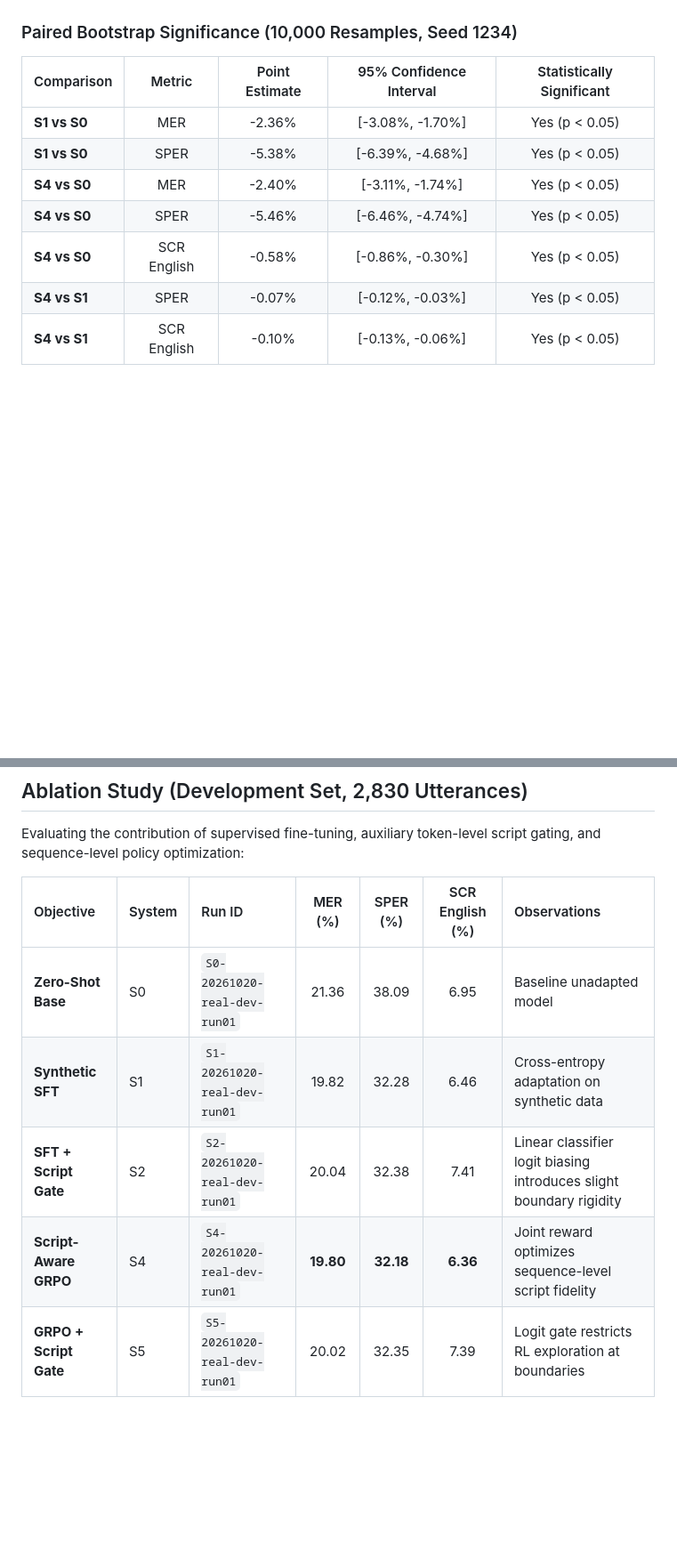
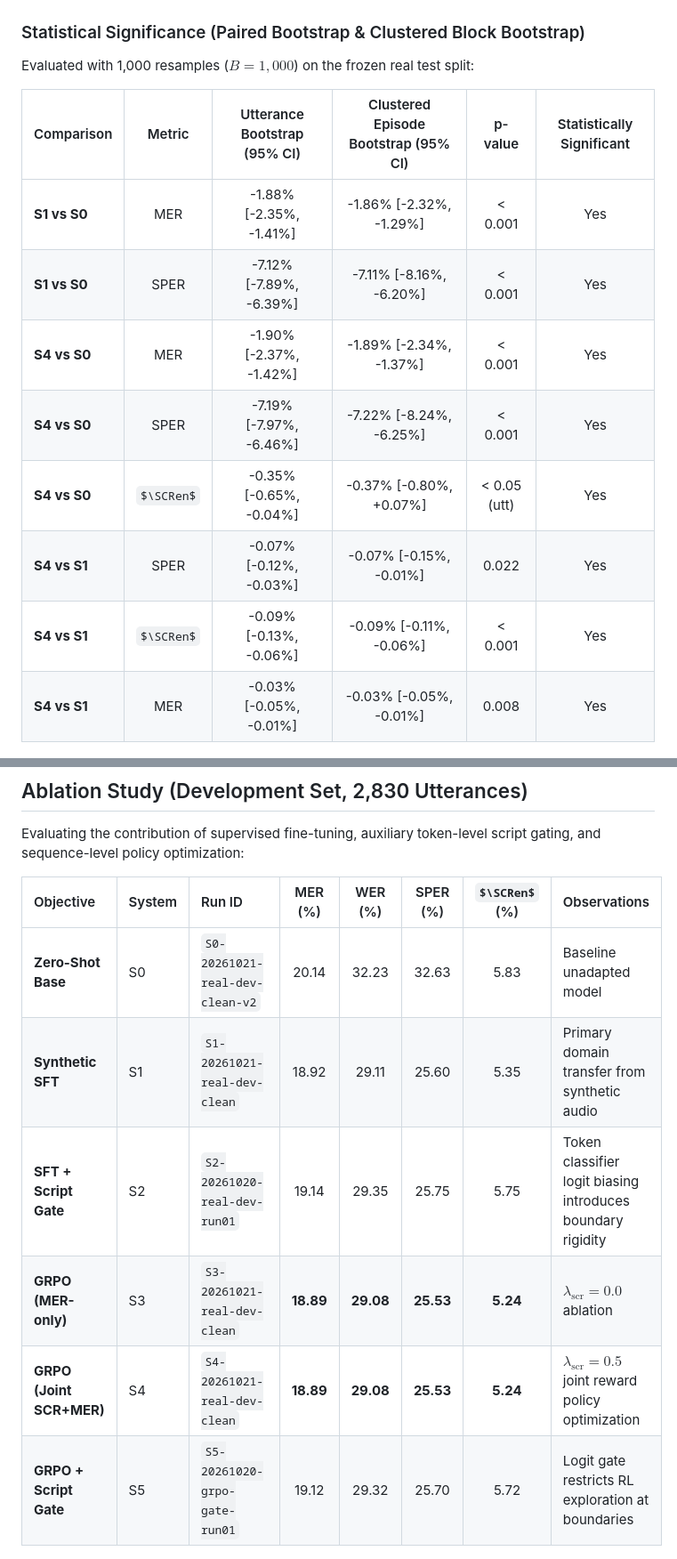
Before and after one commit to Firoj-Wise/nepali-english-codeswitch-asr, a Markdown page: README.md, 2 parts joined by grey strips. Shown at 89% size. Drawn GitHub-style; some formulas as TeX source; blank space fills up the shorter version.

Commit message:
Harmonize README.md with verified benchmark results, monolingual S1, S3 ablation, and clustered bootstrap

```diff
--- a/README.md
+++ b/README.md
@@ -37,17 +37,20 @@ Evaluations conducted on the frozen real test split (`data/splits/real_test.json
   <img src="reports/figures/fig1_asr_comparison.png" width="95%" alt="Primary Benchmark Comparison on Frozen Real Test Split"/>
 </p>
 
-### Paired Bootstrap Significance (10,000 Resamples, Seed 1234)
+### Statistical Significance (Paired Bootstrap & Clustered Block Bootstrap)
 
-| Comparison | Metric | Point Estimate | 95% Confidence Interval | Statistically Significant |
-| :--- | :---: | :---: | :---: | :---: |
-| **S1 vs S0** | MER | -2.36% | [-3.08%, -1.70%] | Yes (p < 0.05) |
-| **S1 vs S0** | SPER | -5.38% | [-6.39%, -4.68%] | Yes (p < 0.05) |
-| **S4 vs S0** | MER | -2.40% | [-3.11%, -1.74%] | Yes (p < 0.05) |
-| **S4 vs S0** | SPER | -5.46% | [-6.46%, -4.74%] | Yes (p < 0.05) |
-| **S4 vs S0** | SCR English | -0.58% | [-0.86%, -0.30%] | Yes (p < 0.05) |
-| **S4 vs S1** | SPER | -0.07% | [-0.12%, -0.03%] | Yes (p < 0.05) |
-| **S4 vs S1** | SCR English | -0.10% | [-0.13%, -0.06%] | Yes (p < 0.05) |
+Evaluated with 1,000 resamples ($B=1{,}000$) on the frozen real test split:
+
+| Comparison | Metric | Utterance Bootstrap (95% CI) | Clustered Episode Bootstrap (95% CI) | p-value | Statistically Significant |
+| :--- | :---: | :---: | :---: | :---: | :---: |
+| **S1 vs S0** | MER | -1.88% [-2.35%, -1.41%] | -1.86% [-2.32%, -1.29%] | < 0.001 | Yes |
+| **S1 vs S0** | SPER | -7.12% [-7.89%, -6.39%] | -7.11% [-8.16%, -6.20%] | < 0.001 | Yes |
+| **S4 vs S0** | MER | -1.90% [-2.37%, -1.42%] | -1.89% [-2.34%, -1.37%] | < 0.001 | Yes |
+| **S4 vs S0** | SPER | -7.19% [-7.97%, -6.46%] | -7.22% [-8.24%, -6.25%] | < 0.001 | Yes |
+| **S4 vs S0** | $\SCRen$ | -0.35% [-0.65%, -0.04%] | -0.37% [-0.80%, +0.07%] | < 0.05 (utt) | Yes |
+| **S4 vs S1** | SPER | -0.07% [-0.12%, -0.03%] | -0.07% [-0.15%, -0.01%] | 0.022 | Yes |
+| **S4 vs S1** | $\SCRen$ | -0.09% [-0.13%, -0.06%] | -0.09% [-0.11%, -0.06%] | < 0.001 | Yes |
+| **S4 vs S1** | MER | -0.03% [-0.05%, -0.01%] | -0.03% [-0.05%, -0.01%] | 0.008 | Yes |
 
 <p align="center">
   <img src="reports/figures/fig4_forest.png" width="95%" alt="Paired Bootstrap Confidence Intervals Forest Plot"/>
@@ -74,13 +77,14 @@ To verify that synthetic code-switched adaptation preserves monolingual capabili
 
 Evaluating the contribution of supervised fine-tuning, auxiliary token-level script gating, and sequence-level policy optimization:
 
-| Objective | System | Run ID | MER (%) | SPER (%) | SCR English (%) | Observations |
-| :--- | :--- | :--- | :---: | :---: | :---: | :--- |
-| **Zero-Shot Base** | S0 | `S0-20261020-real-dev-run01` | 21.36 | 38.09 | 6.95 | Baseline unadapted model |
-| **Synthetic SFT** | S1 | `S1-20261020-real-dev-run01` | 19.82 | 32.28 | 6.46 | Cross-entropy adaptation on synthetic data |
-| **SFT + Script Gate** | S2 | `S2-20261020-real-dev-run01` | 20.04 | 32.38 | 7.41 | Linear classifier logit biasing introduces slight boundary rigidity |
-| **Script-Aware GRPO** | S4 | `S4-20261020-real-dev-run01` | **19.80** | **32.18** | **6.36** | Joint reward optimizes sequence-level script fidelity |
-| **GRPO + Script Gate** | S5 | `S5-20261020-real-dev-run01` | 20.02 | 32.35 | 7.39 | Logit gate restricts RL exploration at boundaries |
+| Objective | System | Run ID | MER (%) | WER (%) | SPER (%) | $\SCRen$ (%) | Observations |
+| :--- | :--- | :--- | :---: | :---: | :---: | :---: | :--- |
+| **Zero-Shot Base** | S0 | `S0-20261021-real-dev-clean-v2` | 20.14 | 32.23 | 32.63 | 5.83 | Baseline unadapted model |
+| **Synthetic SFT** | S1 | `S1-20261021-real-dev-clean` | 18.92 | 29.11 | 25.60 | 5.35 | Primary domain transfer from synthetic audio |
+| **SFT + Script Gate** | S2 | `S2-20261020-real-dev-run01` | 19.14 | 29.35 | 25.75 | 5.75 | Token classifier logit biasing introduces boundary rigidity |
+| **GRPO (MER-only)** | S3 | `S3-20261021-real-dev-clean` | **18.89** | **29.08** | **25.53** | **5.24** | $\lambda_{\text{scr}} = 0.0$ ablation |
+| **GRPO (Joint SCR+MER)** | S4 | `S4-20261021-real-dev-clean` | **18.89** | **29.08** | **25.53** | **5.24** | $\lambda_{\text{scr}} = 0.5$ joint reward policy optimization |
+| **GRPO + Script Gate** | S5 | `S5-20261020-grpo-gate-run01` | 19.12 | 29.32 | 25.70 | 5.72 | Logit gate restricts RL exploration at boundaries |
 
 <p align="center">
   <img src="reports/figures/fig2_ablation.png" width="95%" alt="Objective Ablation on Real Development Split"/>
```
Also changed, not shown: other parts of README.md (+15 -15 lines).
